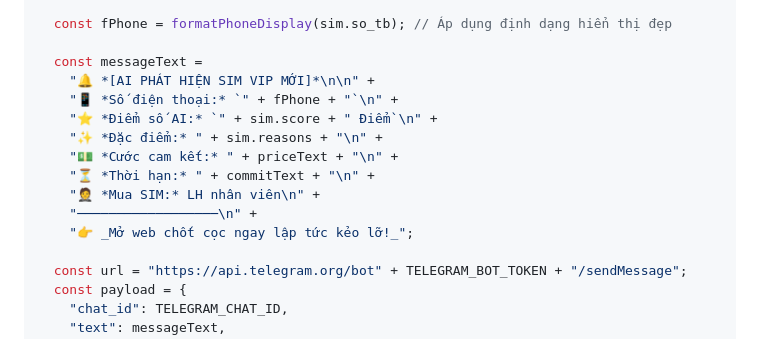
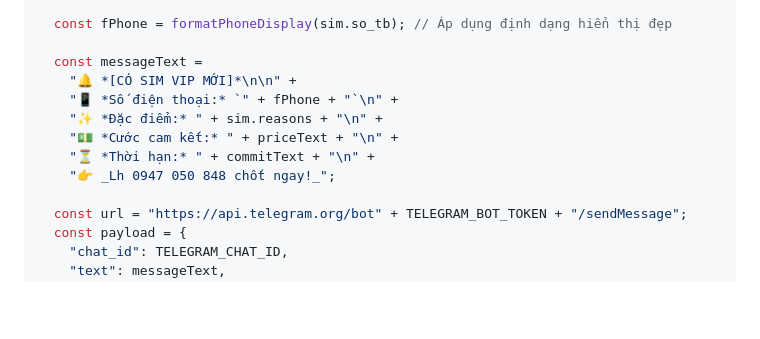
Before and after one commit to ngotanthong/ChonSoDigiShop, a Markdown page: huongdan_sheets.md, the part around the change. GitHub-like rendering; blank space fills up the shorter version.

Commit message:
Cập nhật mẫu tin nhắn Telegram: Rút gọn nội dung hiển thị và thêm hotline chốt đơn trực tiếp

```diff
--- a/huongdan_sheets.md
+++ b/huongdan_sheets.md
@@ -460,15 +460,12 @@ function sendTelegramNotification(sim) {
   const fPhone = formatPhoneDisplay(sim.so_tb); // Áp dụng định dạng hiển thị đẹp
 
   const messageText =
-    "🔔 *[AI PHÁT HIỆN SIM VIP MỚI]*\n\n" +
+    "🔔 *[CÓ SIM VIP MỚI]*\n\n" +
     "📱 *Số điện thoại:* `" + fPhone + "`\n" +
-    "⭐ *Điểm số AI:* `" + sim.score + " Điểm`\n" +
     "✨ *Đặc điểm:* " + sim.reasons + "\n" +
     "💵 *Cước cam kết:* " + priceText + "\n" +
     "⏳ *Thời hạn:* " + commitText + "\n" +
-    "🤵 *Mua SIM:* LH nhân viên\n" +
-    "──────────────────\n" +
-    "👉 _Mở web chốt cọc ngay lập tức kẻo lỡ!_";
+    "👉 _Lh 0947 050 848 chốt ngay!_";
 
   const url = "https://api.telegram.org/bot" + TELEGRAM_BOT_TOKEN + "/sendMessage";
   const payload = {
```
